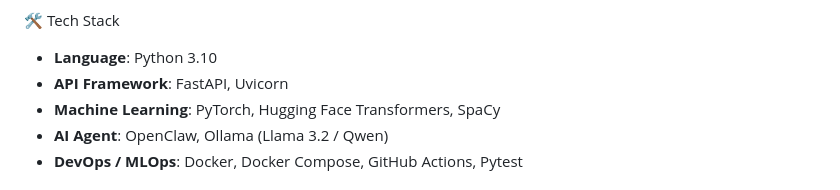
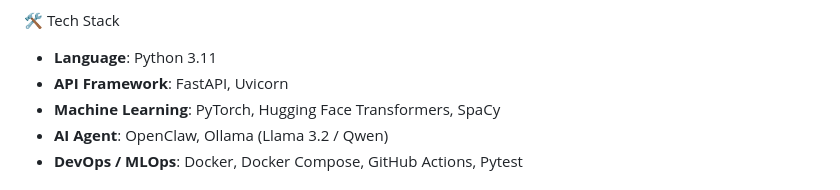
Before and after one commit to mahfuz-raihan/netops-ai-agent, a Markdown page: README.md, the part around the change. Rendered like a GitHub page.

Commit message:
docs: update Python version requirement to 3.11 in README

```diff
--- a/README.md
+++ b/README.md
@@ -49,7 +49,7 @@ flowchart TD
 
 🛠️ Tech Stack
 
-- **Language**: Python 3.10
+- **Language**: Python 3.11
 - **API Framework**: FastAPI, Uvicorn
 - **Machine Learning**: PyTorch, Hugging Face Transformers, SpaCy
 - **AI Agent**: OpenClaw, Ollama (Llama 3.2 / Qwen)
```
